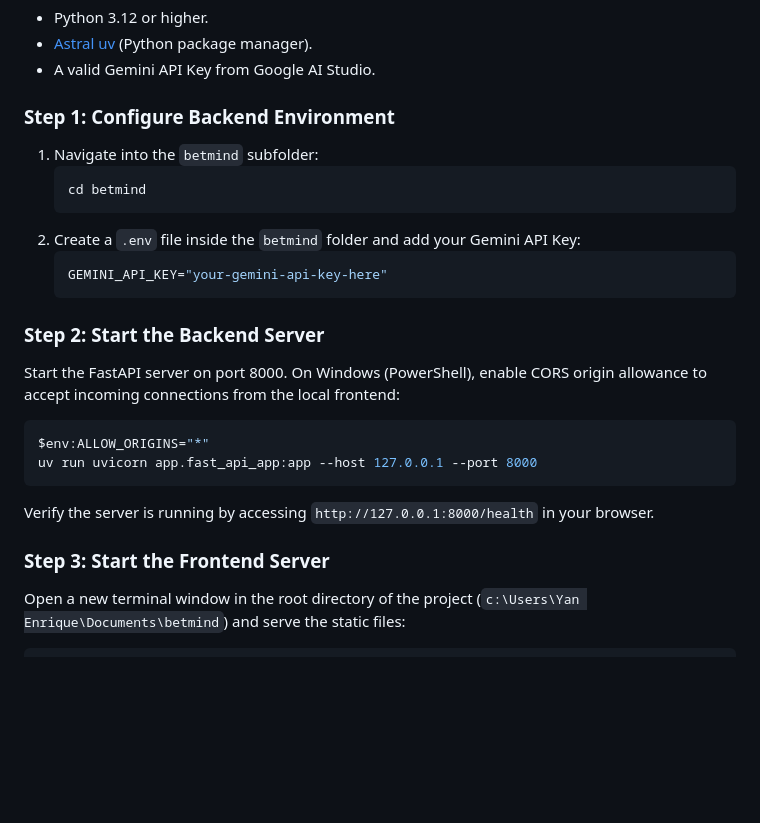
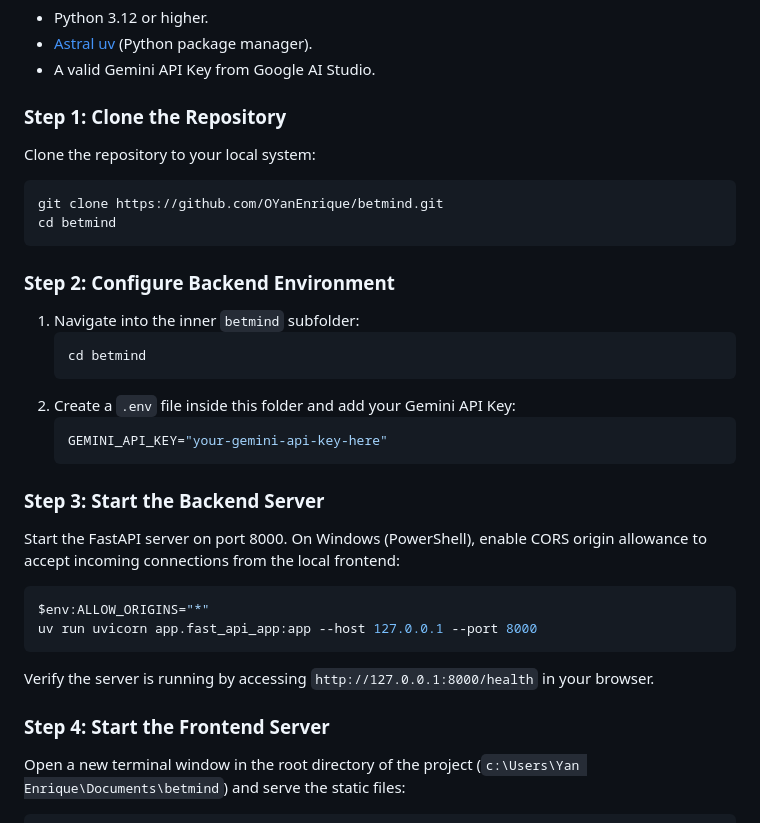
Before and after one commit to OYanEnrique/betmind, a Markdown page: README.md, the part around the change. Drawn GitHub-style; blank space fills up the shorter version.

````diff
--- a/README.md
+++ b/README.md
@@ -96,17 +96,24 @@ To run the BetMind backend and frontend servers locally on your machine, follow
 - [Astral uv](https://github.com/astral-sh/uv) (Python package manager).
 - A valid Gemini API Key from Google AI Studio.
 
-### Step 1: Configure Backend Environment
-1. Navigate into the `betmind` subfolder:
+### Step 1: Clone the Repository
+Clone the repository to your local system:
+```bash
+git clone https://github.com/OYanEnrique/betmind.git
+cd betmind
+```
+
+### Step 2: Configure Backend Environment
+1. Navigate into the inner `betmind` subfolder:
    ```bash
    cd betmind
    ```
-2. Create a `.env` file inside the `betmind` folder and add your Gemini API Key:
+2. Create a `.env` file inside this folder and add your Gemini API Key:
    ```env
    GEMINI_API_KEY="your-gemini-api-key-here"
    ```
 
-### Step 2: Start the Backend Server
+### Step 3: Start the Backend Server
 Start the FastAPI server on port 8000. On Windows (PowerShell), enable CORS origin allowance to accept incoming connections from the local frontend:
 ```powershell
 $env:ALLOW_ORIGINS="*"
@@ -114,7 +121,7 @@ uv run uvicorn app.fast_api_app:app --host 127.0.0.1 --port 8000
 ```
 Verify the server is running by accessing `http://127.0.0.1:8000/health` in your browser.
 
-### Step 3: Start the Frontend Server
+### Step 4: Start the Frontend Server
 Open a new terminal window in the root directory of the project (`c:\Users\Yan Enrique\Documents\betmind`) and serve the static files:
 ```bash
 python -m http.server 3000
````
Also changed, not shown: README_PTBR.md (+12 -5 lines).
